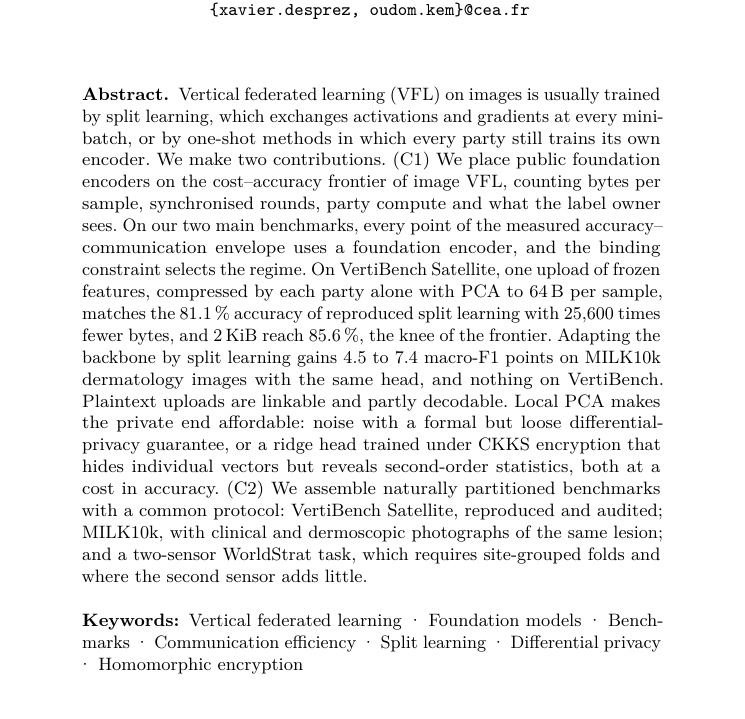
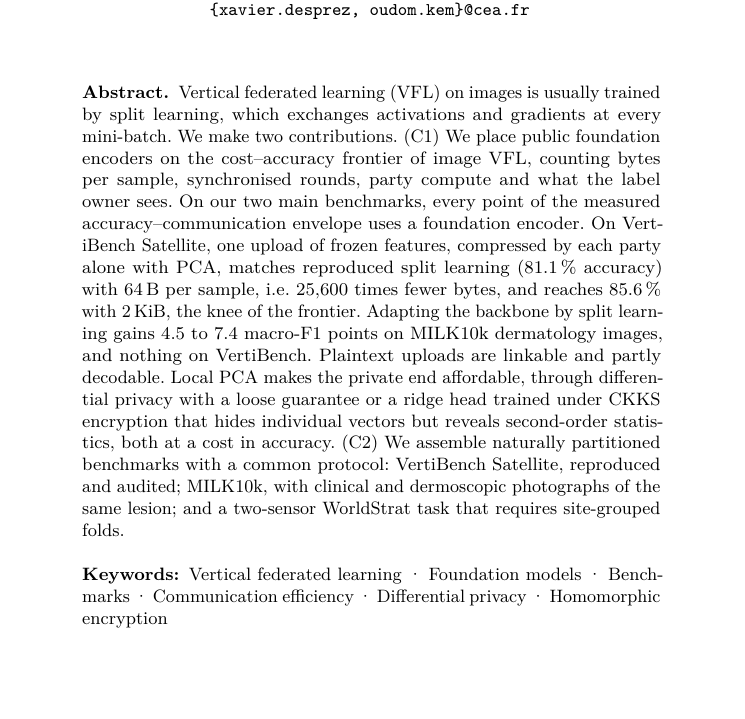
Before and after one commit to xavierxav/Simple-VFL, a LaTeX thesis (paper/src/main.tex, which reads paper/src/sec_abstract.tex): part of page 1 of 43, cut so that both start at the same text, the shorter picture padded with empty space. Compiled offline with pdfLaTeX.

Commit message:
paper: WIP restructuring (main text in progress)
Co-Authored-By: Claude Opus 5.5 <noreply@anthropic.com>
Claude-Session: https://claude.ai/code/session_015NvCqkn4oVfWdbaxc3ZMkt

```diff
--- a/paper/src/sec_abstract.tex
+++ b/paper/src/sec_abstract.tex
@@ -1,4 +1,4 @@
 \begin{abstract}
-Vertical federated learning (VFL) on images is usually trained by split learning, which exchanges activations and gradients at every mini-batch, or by one-shot methods in which every party still trains its own encoder. We make two contributions. (C1)~We place public foundation encoders on the cost--accuracy frontier of image VFL, counting bytes per sample, synchronised rounds, party compute and what the label owner sees. On our two main benchmarks, every point of the measured accuracy--communication envelope uses a foundation encoder, and the binding constraint selects the regime. On VertiBench Satellite, one upload of frozen features, compressed by each party alone with PCA to \frVbBeatNonFoundBytes{} per sample, matches the \reproAcc\,\% accuracy of reproduced split learning with \frVbBeatNonFoundRatio{} times fewer bytes, and \selTwokBytes{} reach \selTwokAcc\,\%, the knee of the frontier. Adapting the backbone by split learning gains \fzGapCb{} to \fzGapB{} macro-F1 points on MILK10k dermatology images with the same head, and nothing on VertiBench. Plaintext uploads are linkable and partly decodable. Local PCA makes the private end affordable: noise with a formal but loose differential-privacy guarantee, or a ridge head trained under CKKS encryption that hides individual vectors but reveals second-order statistics, both at a cost in accuracy. (C2)~We assemble naturally partitioned benchmarks with a common protocol: VertiBench Satellite, reproduced and audited; MILK10k, with clinical and dermoscopic photographs of the same lesion; and a two-sensor WorldStrat task, which requires site-grouped folds and where the second sensor adds little.
-\keywords{Vertical federated learning \and Foundation models \and Benchmarks \and Communication efficiency \and Split learning \and Differential privacy \and Homomorphic encryption}
+Vertical federated learning (VFL) on images is usually trained by split learning, which exchanges activations and gradients at every mini-batch. We make two contributions. (C1)~We place public foundation encoders on the cost--accuracy frontier of image VFL, counting bytes per sample, synchronised rounds, party compute and what the label owner sees. On our two main benchmarks, every point of the measured accuracy--communication envelope uses a foundation encoder. On VertiBench Satellite, one upload of frozen features, compressed by each party alone with PCA, matches reproduced split learning (\reproAcc\,\% accuracy) with \frVbBeatNonFoundBytes{} per sample, i.e.\ \frVbBeatNonFoundRatio{} times fewer bytes, and reaches \selTwokAcc\,\% with \selTwokBytes, the knee of the frontier. Adapting the backbone by split learning gains \fzGapCb{} to \fzGapB{} macro-F1 points on MILK10k dermatology images, and nothing on VertiBench. Plaintext uploads are linkable and partly decodable. Local PCA makes the private end affordable, through differential privacy with a loose guarantee or a ridge head trained under CKKS encryption that hides individual vectors but reveals second-order statistics, both at a cost in accuracy. (C2)~We assemble naturally partitioned benchmarks with a common protocol: VertiBench Satellite, reproduced and audited; MILK10k, with clinical and dermoscopic photographs of the same lesion; and a two-sensor WorldStrat task that requires site-grouped folds.
+\keywords{Vertical federated learning \and Foundation models \and Benchmarks \and Communication efficiency \and Differential privacy \and Homomorphic encryption}
 \end{abstract}
```
